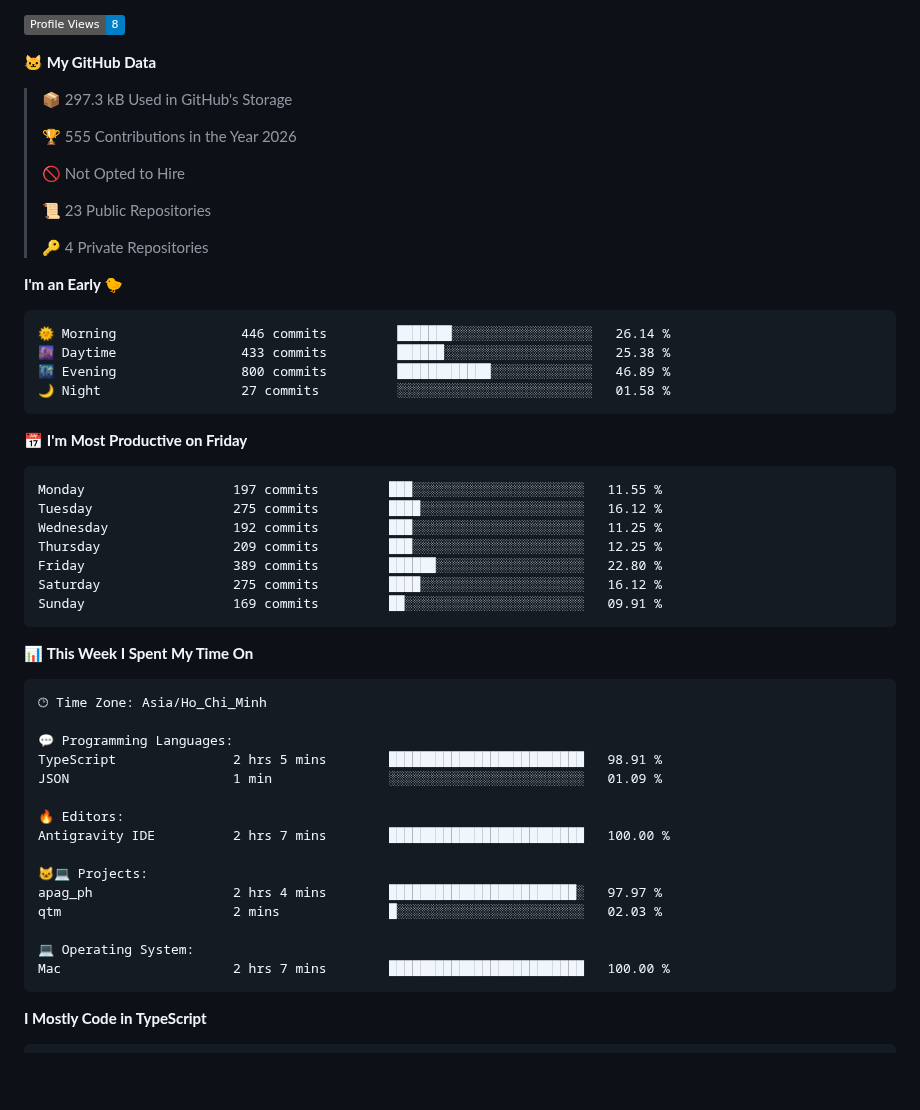
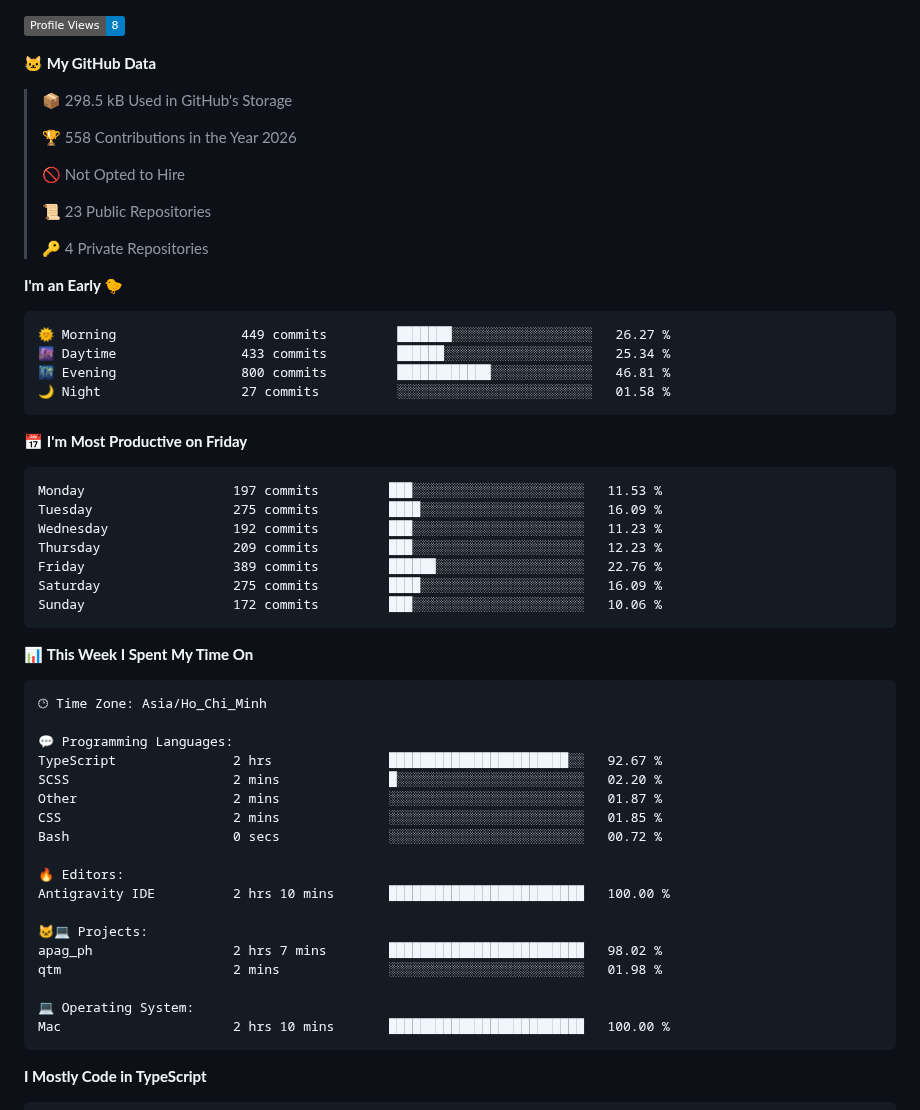
Before and after one commit to hlbaot/hlbaot, a Markdown page: README.md, the part around the change. Rendered like a GitHub page; badges without logos; blank space fills up the shorter version.

Commit message:
Updated with Dev Metrics

````diff
--- a/README.md
+++ b/README.md
@@ -138,9 +138,9 @@ I'm a Software Engineering student at Duy Tan University with a strong foundatio
 
 **🐱 My GitHub Data**
 
-> 📦 297.3 kB Used in GitHub's Storage
+> 📦 298.5 kB Used in GitHub's Storage
  >
-> 🏆 555 Contributions in the Year 2026
+> 🏆 558 Contributions in the Year 2026
  >
 > 🚫 Not Opted to Hire
  >
@@ -151,21 +151,21 @@ I'm a Software Engineering student at Duy Tan University with a strong foundatio
 **I'm an Early 🐤**
 
 ```text
-🌞 Morning                446 commits         ███████░░░░░░░░░░░░░░░░░░   26.14 %
-🌆 Daytime                433 commits         ██████░░░░░░░░░░░░░░░░░░░   25.38 %
-🌃 Evening                800 commits         ████████████░░░░░░░░░░░░░   46.89 %
+🌞 Morning                449 commits         ███████░░░░░░░░░░░░░░░░░░   26.27 %
+🌆 Daytime                433 commits         ██████░░░░░░░░░░░░░░░░░░░   25.34 %
+🌃 Evening                800 commits         ████████████░░░░░░░░░░░░░   46.81 %
 🌙 Night                  27 commits          ░░░░░░░░░░░░░░░░░░░░░░░░░   01.58 %
 ```
 📅 **I'm Most Productive on Friday**
 
 ```text
-Monday                   197 commits         ███░░░░░░░░░░░░░░░░░░░░░░   11.55 %
-Tuesday                  275 commits         ████░░░░░░░░░░░░░░░░░░░░░   16.12 %
-Wednesday                192 commits         ███░░░░░░░░░░░░░░░░░░░░░░   11.25 %
-Thursday                 209 commits         ███░░░░░░░░░░░░░░░░░░░░░░   12.25 %
-Friday                   389 commits         ██████░░░░░░░░░░░░░░░░░░░   22.80 %
-Saturday                 275 commits         ████░░░░░░░░░░░░░░░░░░░░░   16.12 %
-Sunday                   169 commits         ██░░░░░░░░░░░░░░░░░░░░░░░   09.91 %
+Monday                   197 commits         ███░░░░░░░░░░░░░░░░░░░░░░   11.53 %
+Tuesday                  275 commits         ████░░░░░░░░░░░░░░░░░░░░░   16.09 %
+Wednesday                192 commits         ███░░░░░░░░░░░░░░░░░░░░░░   11.23 %
+Thursday                 209 commits         ███░░░░░░░░░░░░░░░░░░░░░░   12.23 %
+Friday                   389 commits         ██████░░░░░░░░░░░░░░░░░░░   22.76 %
+Saturday                 275 commits         ████░░░░░░░░░░░░░░░░░░░░░   16.09 %
+Sunday                   172 commits         ███░░░░░░░░░░░░░░░░░░░░░░   10.06 %
 ```
 
 
@@ -175,18 +175,21 @@ Sunday                   169 commits         ██░░░░░░░░░
 🕑︎ Time Zone: Asia/Ho_Chi_Minh
 
 💬 Programming Languages:
-TypeScript               2 hrs 5 mins        █████████████████████████   98.91 %
-JSON                     1 min               ░░░░░░░░░░░░░░░░░░░░░░░░░   01.09 %
+TypeScript               2 hrs               ███████████████████████░░   92.67 %
+SCSS                     2 mins              █░░░░░░░░░░░░░░░░░░░░░░░░   02.20 %
+Other                    2 mins              ░░░░░░░░░░░░░░░░░░░░░░░░░   01.87 %
+CSS                      2 mins              ░░░░░░░░░░░░░░░░░░░░░░░░░   01.85 %
+Bash                     0 secs              ░░░░░░░░░░░░░░░░░░░░░░░░░   00.72 %
 
 🔥 Editors:
-Antigravity IDE          2 hrs 7 mins        █████████████████████████   100.00 %
+Antigravity IDE          2 hrs 10 mins       █████████████████████████   100.00 %
 
 🐱‍💻 Projects:
-apag_ph                  2 hrs 4 mins        ████████████████████████░   97.97 %
-qtm                      2 mins              █░░░░░░░░░░░░░░░░░░░░░░░░   02.03 %
+apag_ph                  2 hrs 7 mins        █████████████████████████   98.02 %
+qtm                      2 mins              ░░░░░░░░░░░░░░░░░░░░░░░░░   01.98 %
 
 💻 Operating System:
-Mac                      2 hrs 7 mins        █████████████████████████   100.00 %
+Mac                      2 hrs 10 mins       █████████████████████████   100.00 %
 ```
 
 **I Mostly Code in TypeScript**
````
Also changed, not shown: assets/bar_graph.png.
